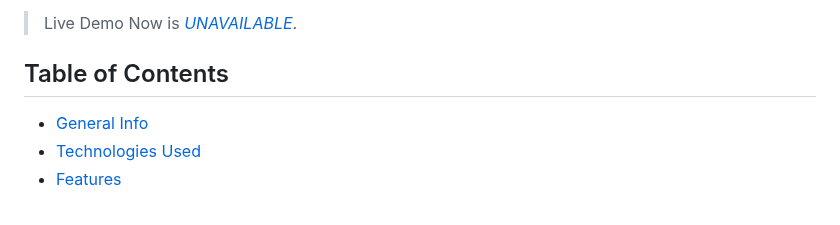
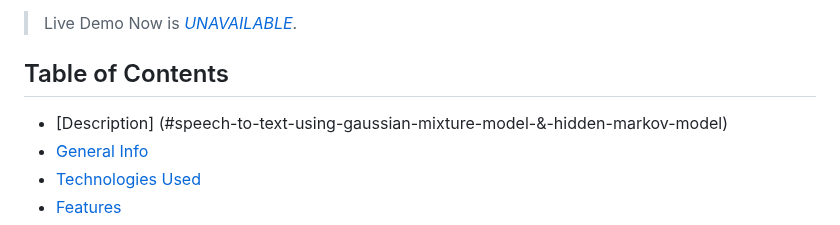
Before and after one commit to daffaarizkyy/STT_GMM-HMM, a Markdown page: README.md, the part around the change. GitHub-like rendering.

Commit message:
changes 5 readme

```diff
--- a/README.md
+++ b/README.md
@@ -5,6 +5,7 @@
 > Live Demo Now is [_UNAVAILABLE_](). <!-- If you have the project hosted somewhere, include the link here. -->
 
 ## Table of Contents
+* [Description] (#speech-to-text-using-gaussian-mixture-model-&-hidden-markov-model)
 * [General Info](#general-information)
 * [Technologies Used](#technologies-used)
 * [Features](#features)
```
